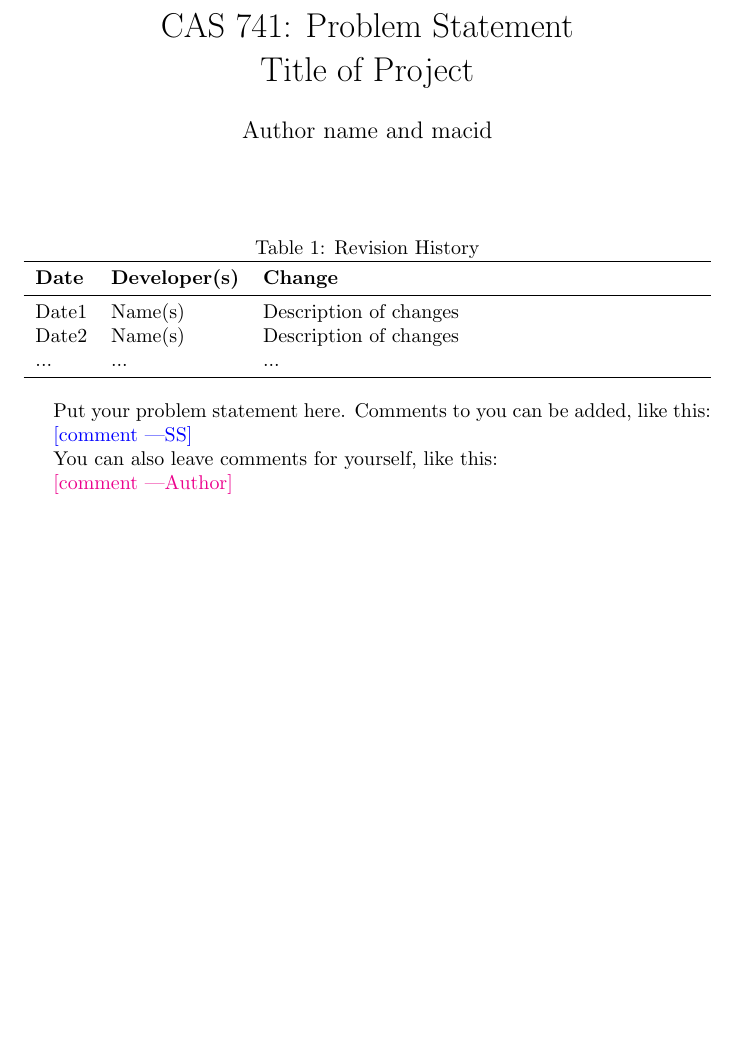
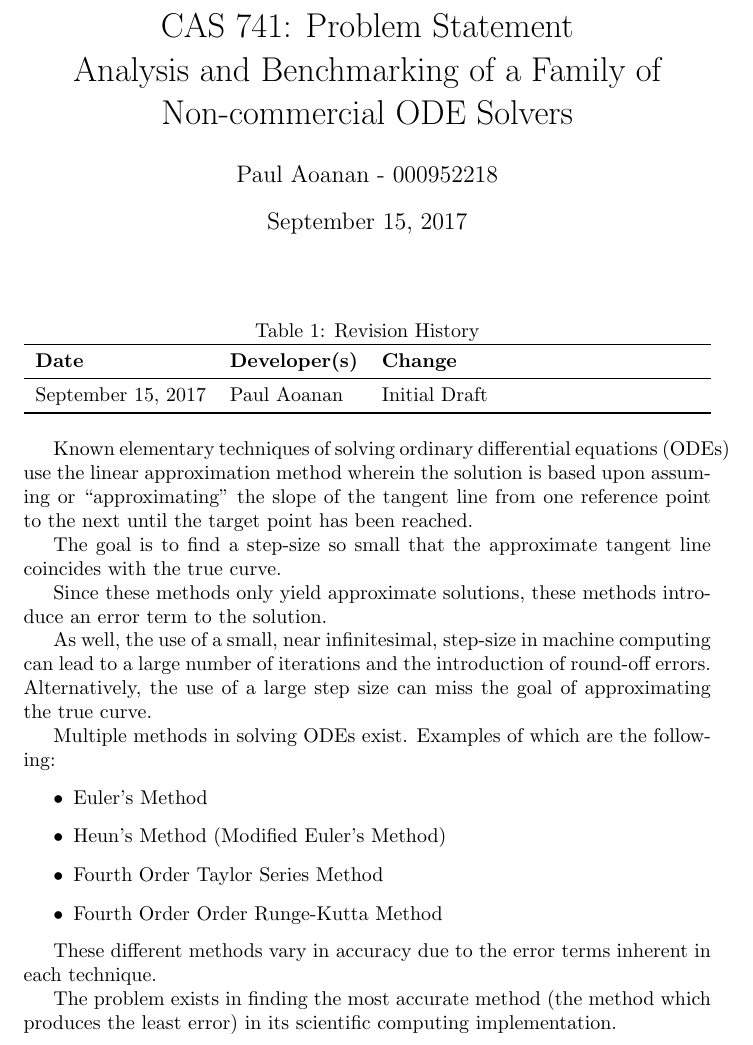
Before and after one commit to aoananp/cas741, a LaTeX document (Doc/ProblemStatement/ProblemStatement.tex): part of the page, cut so that both start at the same text, the shorter picture padded with empty space. Compiled offline with pdfLaTeX.

Commit message:
Commit Problem Statement pdf.

```diff
--- a/Doc/ProblemStatement/ProblemStatement.tex
+++ b/Doc/ProblemStatement/ProblemStatement.tex
@@ -3,11 +3,11 @@
 \usepackage{tabularx}
 \usepackage{booktabs}
 
-\title{CAS 741: Problem Statement\\Title of Project}
+\title{CAS 741: Problem Statement\\Analysis and Benchmarking of a Family of Non-commercial ODE Solvers}
 
-\author{Author name and macid}
+\author{Paul Aoanan - 000952218}
 
-\date{}
+\date{September 15, 2017}
 
 \input{../Comments}
 
@@ -21,19 +21,47 @@
 \toprule
 \textbf{Date} & \textbf{Developer(s)} & \textbf{Change}\\
 \midrule
-Date1 & Name(s) & Description of changes\\
-Date2 & Name(s) & Description of changes\\
-... & ... & ...\\
+September 15, 2017 & Paul Aoanan & Initial Draft\\
+%Date2 & Name(s) & Description of changes\\
+%... & ... & ...\\
 \bottomrule
 \end{tabularx}
 \end{table}
 
-Put your problem statement here.  Comments to you can be added, like this:
+Known elementary techniques of solving ordinary differential equations (ODEs) use the linear
+approximation method wherein the solution is based upon assuming or ``approximating" the slope
+of the tangent line from one reference point to the next until the target point has been
+reached.
 
-\wss{comment}
+The goal is to find a step-size so small that the approximate tangent line coincides
+with the true curve.
 
-You can also leave comments for yourself, like this:
+Since these methods only yield approximate solutions, these methods introduce an error term to
+the solution.
 
-\an{comment}
+As well, the use of a small, near infinitesimal, step-size in machine computing can lead to a
+large number of iterations and the introduction of round-off errors. Alternatively, the use of a
+large step size can miss the goal of approximating the true curve.
+
+Multiple methods in solving ODEs exist.
+Examples of which are the following:
+\begin{itemize}
+	\item Euler's Method
+	\item Heun's Method (Modified Euler's Method)
+	\item Fourth Order Taylor Series Method
+	\item Fourth Order Order Runge-Kutta Method
+\end{itemize}
+
+These different methods vary in accuracy due to the error terms inherent in each technique.
+
+The problem exists in finding the most accurate method (the method which produces the least error) in its scientific computing implementation.
+
+
+%Comment
+%\wss{comment}
+
+%You can also leave comments for yourself, like this:
+
+%\an{comment}
 
 \end{document}
```
Also changed, not shown: Doc/ProblemStatement/ProblemStatement.pdf, 4 other files.
